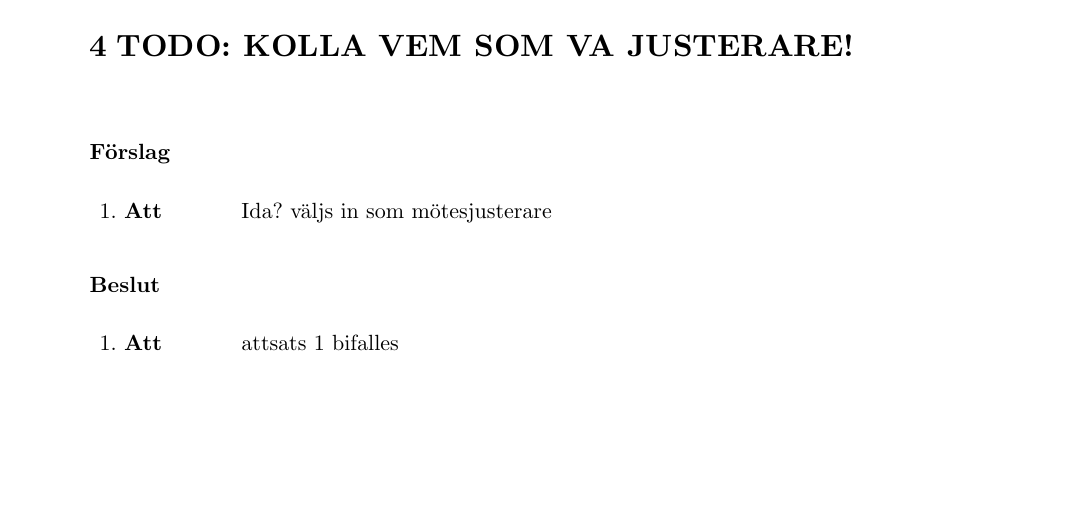
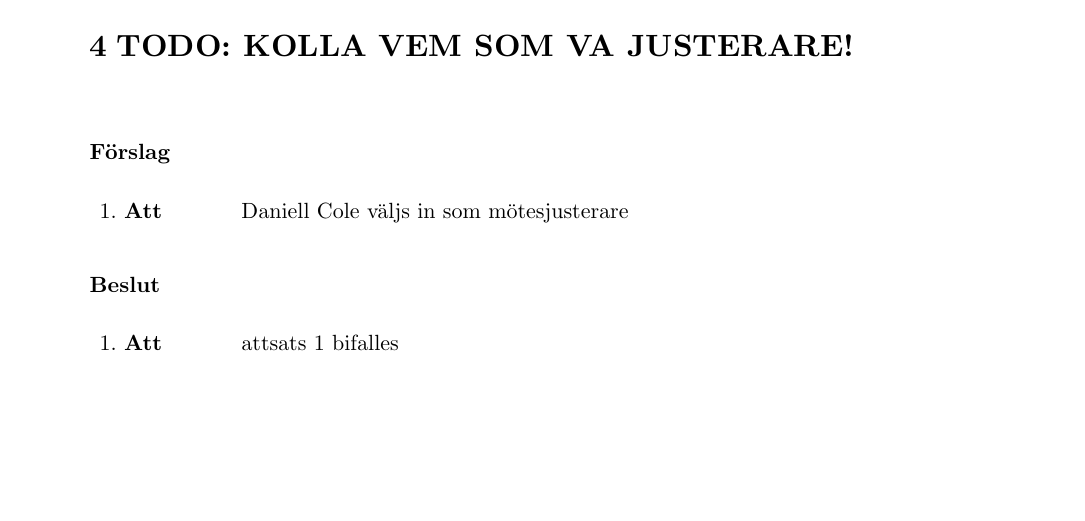
Before and after one commit to Datavetenskapsdivisionen/dokument, a Typst document (Protokoll/Styrelsen/2025/2025-04-23.typ): part of page 4 of 18, cut so that both start at the same text. Compiled offline with Typst 0.15.

Commit message:
lagt till justerare

```diff
--- a/Protokoll/Styrelsen/2025/2025-04-23.typ
+++ b/Protokoll/Styrelsen/2025/2025-04-23.typ
@@ -81,7 +81,7 @@ Mötet planeras att öppnas #time
 === Förslag
 #attSatser(
   [
-    Ida? väljs in som mötesjusterare
+    Daniell Cole väljs in som mötesjusterare
   ]
 )
 
```
